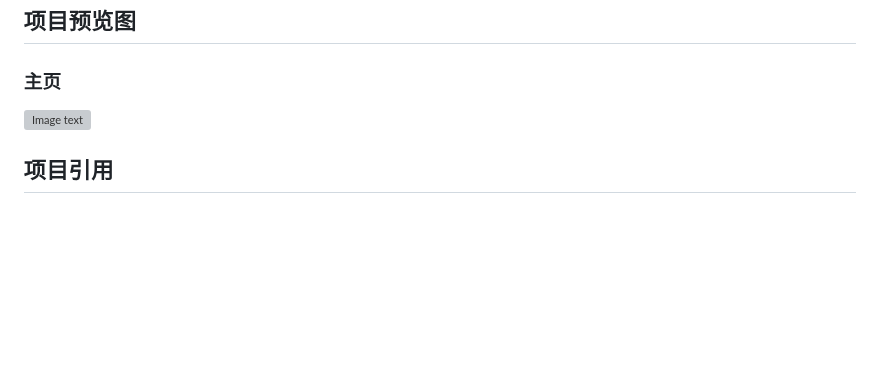
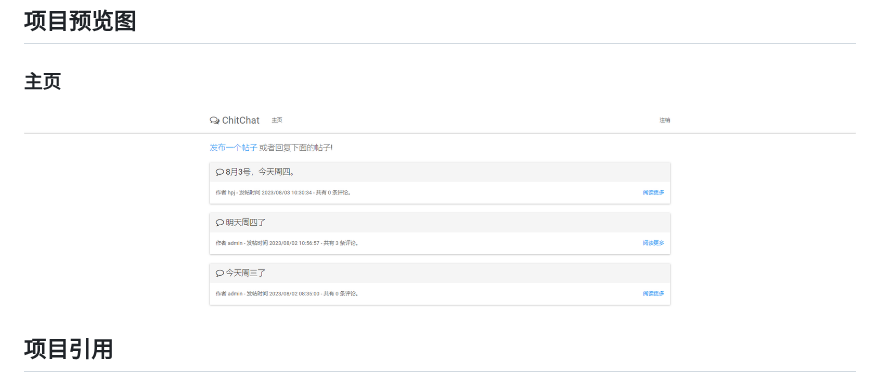
Before and after one commit to huangpengju/chitchat, a Markdown page: README.md, the part around the change. Drawn GitHub-style; blank space fills up the shorter version; grey boxes are pictures that could not be loaded.

Commit message:
显示主页图片

```diff
--- a/README.md
+++ b/README.md
@@ -370,7 +370,7 @@ rows.Close()
 
 ## 项目预览图
 ### 主页
- ![Image text]()
+ ![Image text](https://github.com/huangpengju/chitchat/blob/main/image/index.png?raw=true)
 
 ## 项目引用
 **学习书籍**：《Go Web 编程》原名《Go Web Programming》，原书作者——**郑兆雄（Sau SheongChang）**。
```
